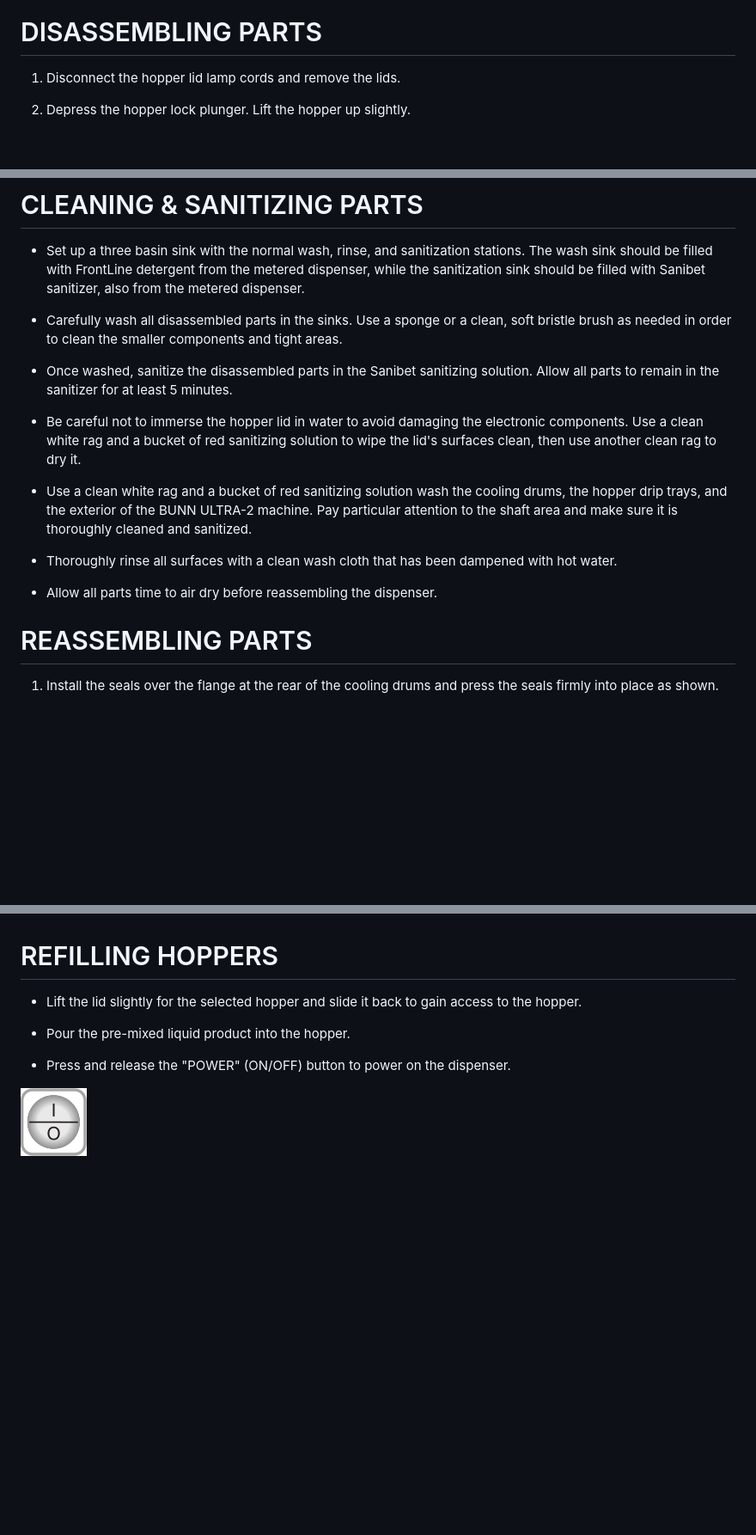
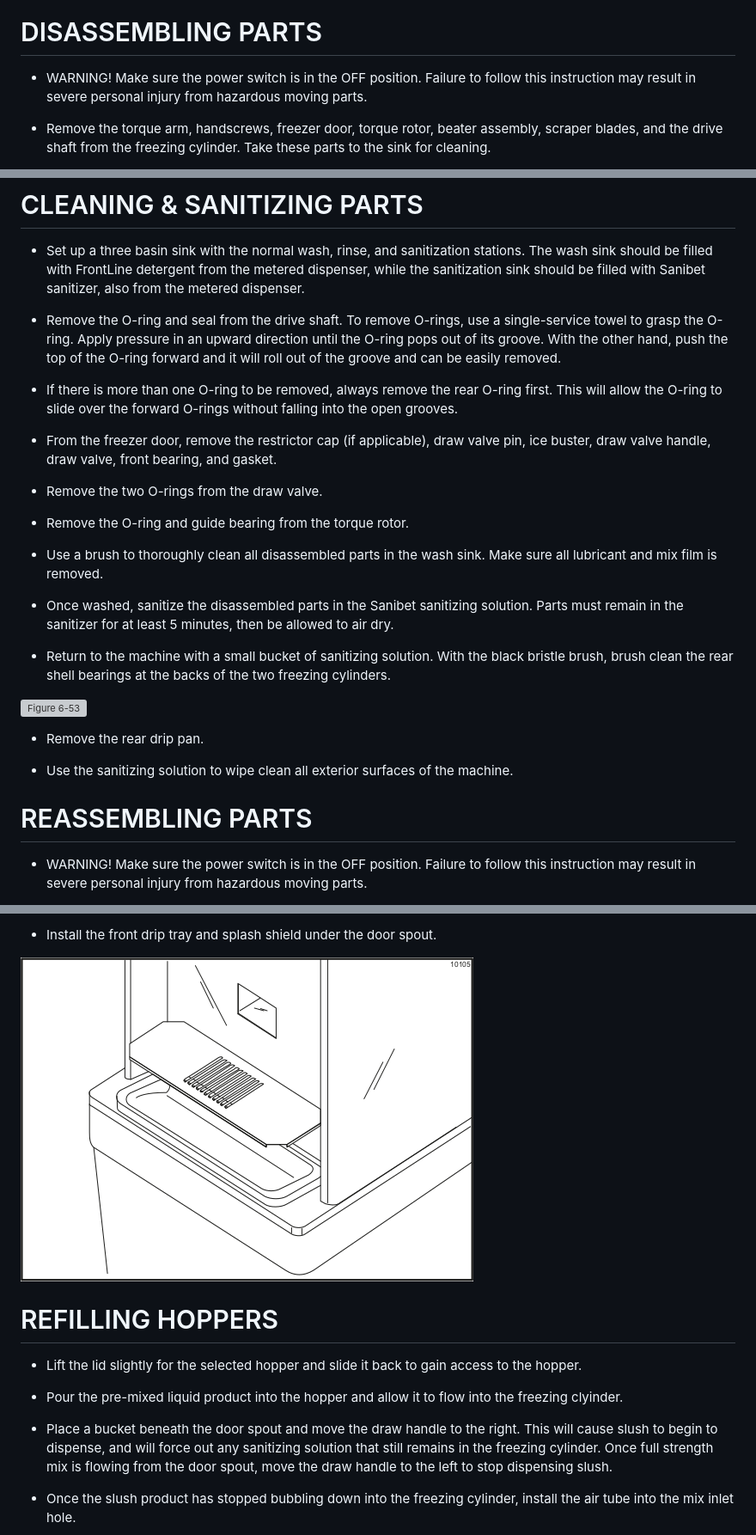
Before and after one commit to marshall-strong/wickham, a Markdown page: documentation/TAYLOR-Model-342-Slushie-Machine.md, 3 parts joined by grey strips. Shown: that part at 86% size. GitHub-like rendering; pictures changed too: documentation/files/Taylor342/Taylor342_Figure6-33.png (added); blank space fills up the shorter version; grey boxes are pictures that could not be loaded.

Commit message:
finish up first draft of Taylor 342 documentation

```diff
--- a/documentation/TAYLOR-Model-342-Slushie-Machine.md
+++ b/documentation/TAYLOR-Model-342-Slushie-Machine.md
@@ -89,7 +83,7 @@ The information in this documentation comes from the [TAYLOR Operator's Manual f
 
 # DISASSEMBLING PARTS
 
-1. Disconnect the hopper lid lamp cords and remove the lids.
+* WARNING! Make sure the power switch is in the OFF position. Failure to follow this instruction may result in severe personal injury from hazardous moving parts.
 
-2. Depress the hopper lock plunger. Lift the hopper up slightly.
+* Remove the torque arm, handscrews, freezer door, torque rotor, beater assembly, scraper blades, and the drive shaft from the freezing cylinder. Take these parts to the sink for cleaning.
 
@@ -127,19 +95,29 @@ The information in this documentation comes from the [TAYLOR Operator's Manual f
 
 * Set up a three basin sink with the normal wash, rinse, and sanitization stations. The wash sink should be filled with FrontLine detergent from the metered dispenser, while the sanitization sink should be filled with Sanibet sanitizer, also from the metered dispenser.
 
-* Carefully wash all disassembled parts in the sinks. Use a sponge or a clean, soft bristle brush as needed in order to clean the smaller components and tight areas.
+* Remove the O-ring and seal from the drive shaft. To remove O-rings, use a single-service towel to grasp the O-ring. Apply pressure in an upward direction until the O-ring pops out of its groove. With the other hand, push the top of the O-ring forward and it will roll out of the groove and can be easily removed.
 
-* Once washed, sanitize the disassembled parts in the Sanibet sanitizing solution. Allow all parts to remain in the sanitizer for at least 5 minutes.
+* If there is more than one O-ring to be removed, always remove the rear O-ring first. This will allow the O-ring to slide over the forward O-rings without falling into the open grooves.
 
-* Be careful not to immerse the hopper lid in water to avoid damaging the electronic components. Use a clean white rag and a bucket of red sanitizing solution to wipe the lid's surfaces clean, then use another clean rag to dry it.
+* From the freezer door, remove the restrictor cap (if applicable), draw valve pin, ice buster, draw valve handle, draw valve, front bearing, and gasket.
 
-* Use a clean white rag and a bucket of red sanitizing solution  wash the cooling drums, the hopper drip trays, and the exterior of the BUNN ULTRA-2 machine. Pay particular attention to the shaft area and make sure it is thoroughly cleaned and sanitized.
+* Remove the two O-rings from the draw valve.
 
-* Thoroughly rinse all surfaces with a clean wash cloth that has been dampened with hot water.
+* Remove the O-ring and guide bearing from the torque rotor.
 
-* Allow all parts time to air dry before reassembling the dispenser.
+* Use a brush to thoroughly clean all disassembled parts in the wash sink. Make sure all lubricant and mix film is removed.
+
+* Once washed, sanitize the disassembled parts in the Sanibet sanitizing solution. Parts must remain in the sanitizer for at least 5 minutes, then be allowed to air dry.
+
+* Return to the machine with a small bucket of sanitizing solution. With the black bristle brush, brush clean the rear shell bearings at the backs of the two freezing cylinders.
+
+![Figure 6-53](files/Taylor342/Taylor342_Figure6-53.png)
+
+* Remove the rear drip pan.
+
+* Use the sanitizing solution to wipe clean all exterior surfaces of the machine.
 
 # REASSEMBLING PARTS
 
-1. Install the seals over the flange at the rear of the cooling drums and press the seals firmly into place as shown.
+* WARNING! Make sure the power switch is in the OFF position. Failure to follow this instruction may result in severe personal injury from hazardous moving parts.
 
@@ -185,11 +204,14 @@ The information in this documentation comes from the [TAYLOR Operator's Manual f
+* Install the front drip tray and splash shield under the door spout.
+
+![Figure 6-33](files/Taylor342/Taylor342_Figure6-33.png)
 
 # REFILLING HOPPERS
 
 * Lift the lid slightly for the selected hopper and slide it back to gain access to the hopper.
 
-* Pour the pre-mixed liquid product into the hopper.
+* Pour the pre-mixed liquid product into the hopper and allow it to flow into the freezing clyinder.
 
-* Press and release the "POWER" (ON/OFF) button to power on the dispenser.
+* Place a bucket beneath the door spout and move the draw handle to the right. This will cause slush to begin to dispense, and will force out any sanitizing solution that still remains in the freezing cylinder. Once full strength mix is flowing from the door spout, move the draw handle to the left to stop dispensing slush.
 
-![POWER Button](files/BunnUltra2/BunnUltra2_OperatingControls_Power.png)
+* Once the slush product has stopped bubbling down into the freezing cylinder, install the air tube into the mix inlet hole.
 
```
Also changed, not shown: other parts of documentation/TAYLOR-Model-342-Slushie-Machine.md (+109 -102 lines), documentation/files/Taylor342/Taylor342_PourSolutionIntoHopper.png (added).
